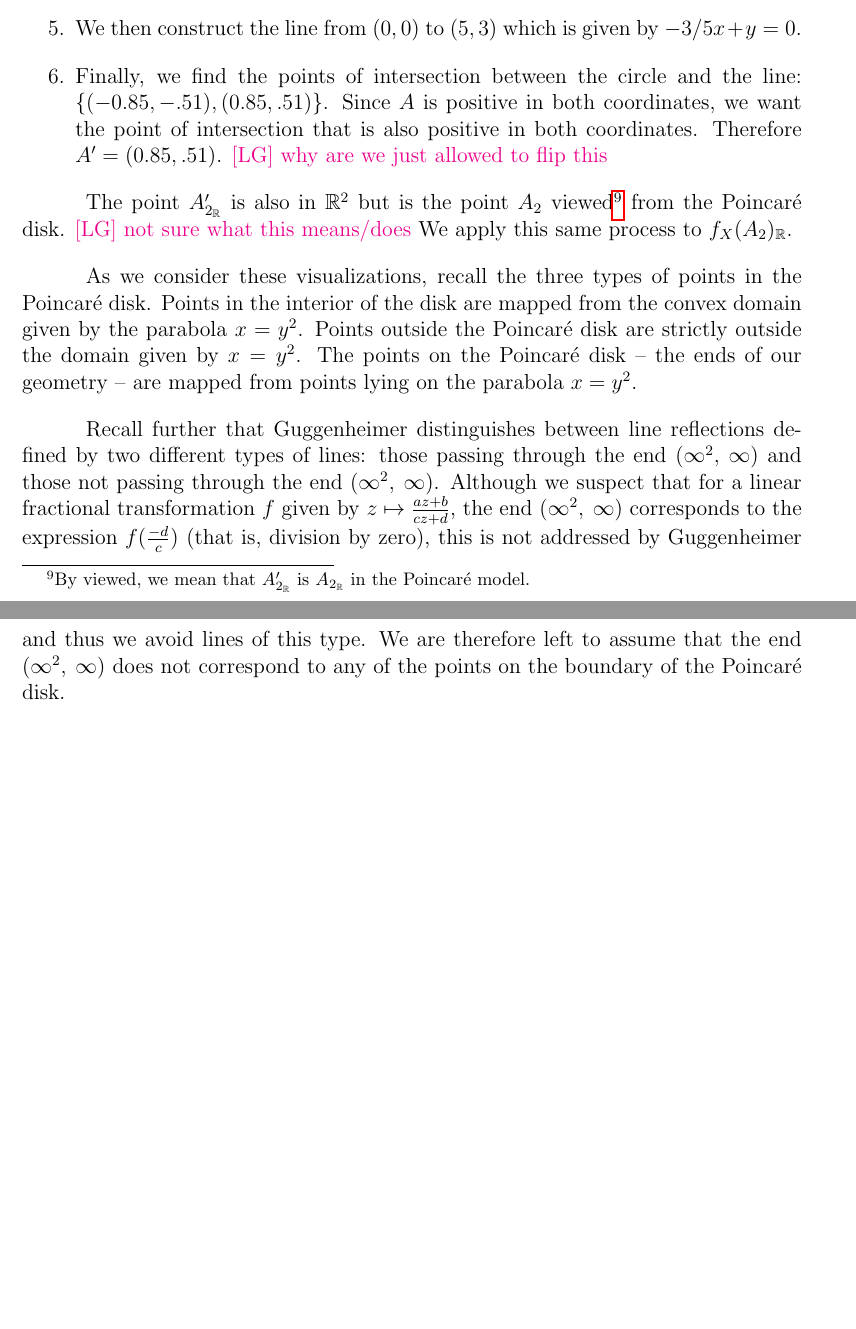
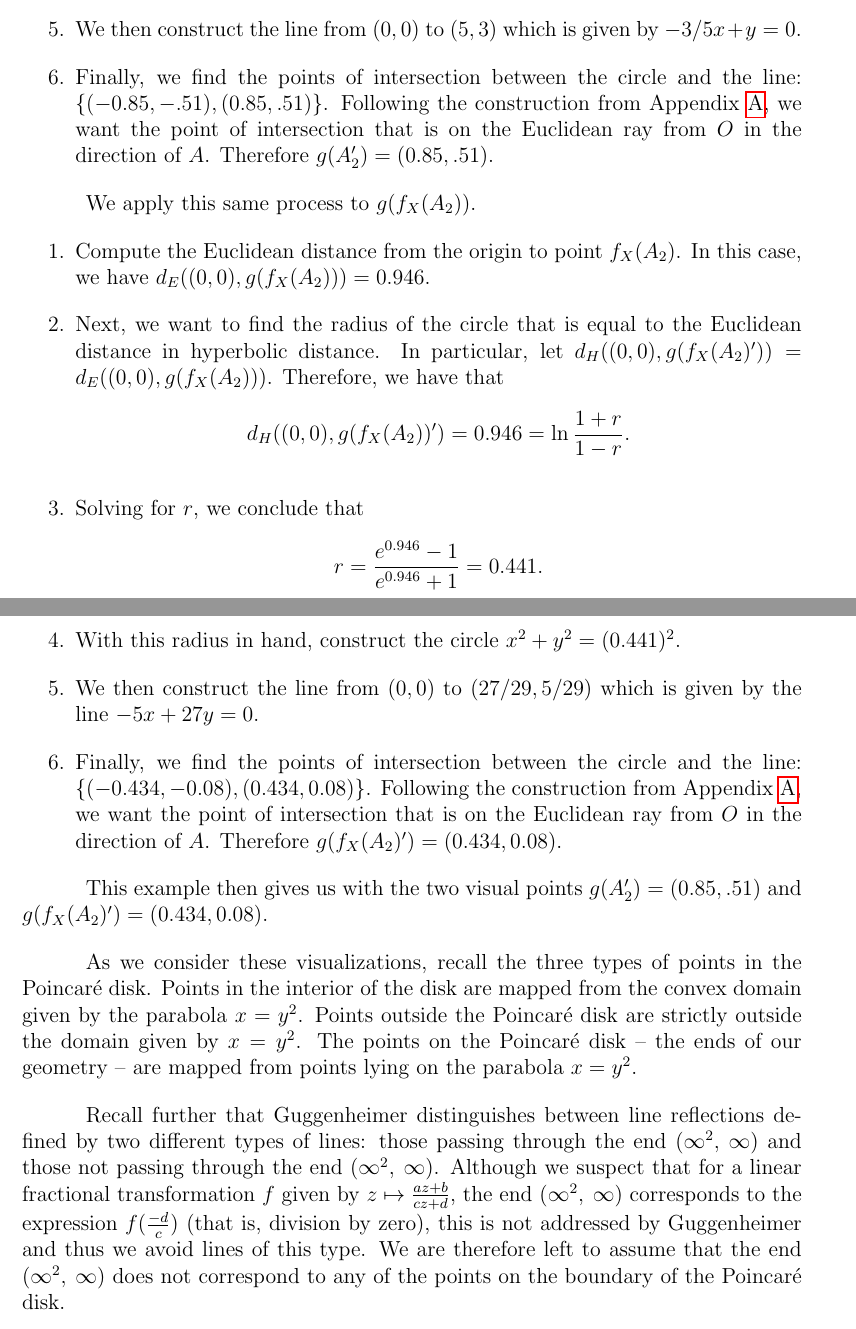
Before and after one commit to blinderm/317-paper, a LaTeX paper (paper/paper/blinderman_anna_goldberg_logan_317_paper.tex): two parts of pages 13 and 14 of 32 before the commit and two parts of pages 13 and 14 of 33 after it, joined at a grey line, cut so that both start at the same text, the shorter picture padded with empty space. Compiled offline with pdfLaTeX.

Commit message:
added more point discussion

```diff
--- a/paper/paper/blinderman_anna_goldberg_logan_317_paper.tex
+++ b/paper/paper/blinderman_anna_goldberg_logan_317_paper.tex
@@ -439,10 +439,28 @@ We now go forth to visualize $f_X(A_2)$. First, we take $A_2$ and $f_X(A_2)$ and
 	\]
 	\item With this radius in hand, construct the circle $x^2 + y^2 = (0.99417)^2$.
 	\item We then construct the line from $(0,0)$ to $(5,3)$ which is given by $-3/5x + y = 0$.
-	\item Finally, we find the points of intersection between the circle and the line: $\{(-0.85,-.51),(0.85,.51)\}$. Since $A$ is positive in both coordinates, we want the point of intersection that is also positive in both coordinates. Therefore $A' = (0.85, .51)$. \todo{[LG] why are we just allowed to flip this}
+	\item Finally, we find the points of intersection between the circle and the line: $\{(-0.85,-.51),(0.85,.51)\}$. Following the construction from Appendix \ref{appendixA}, we want the point of intersection that is on the Euclidean ray from $O$ in the direction of $A$. Therefore $g(A_2') = (0.85, .51)$.
 \end{enumerate}
 
-The point $A_{2_\R}'$ is also in $\R^2$ but is the point $A_2$ viewed\footnote{By viewed, we mean that $A_{2_\R}'$ is $A_{2_\R}$ in the \poincare model.} from the \poincare disk. \todo{[LG] not sure what this means/does} We apply this same process to $f_X(A_2)_\R$.
+We apply this same process to $g(f_X(A_2))$.
+
+\begin{enumerate}
+	\item Compute the Euclidean distance from the origin to point $f_X(A_2)$. In this case, we have $d_E((0,0),g(f_X(A_2))) = 0.946$.
+	\item Next, we want to find the radius of the circle that is equal to the Euclidean distance in hyperbolic distance. In particular, let $d_H((0,0), g(f_X(A_2)')) = d_E((0,0), g(f_X(A_2)))$. Therefore, we have that
+	\[
+		d_H((0,0), g(f_X(A_2))') = 0.946 = \ln\frac{1 + r}{1 - r}.
+	\]
+	\item Solving for $r$, we conclude that
+	\[
+		r = \frac{e^{0.946} - 1}{e^{0.946} + 1} = 0.441.
+	\]
+	\item With this radius in hand, construct the circle $x^2 + y^2 = (0.441)^2$.
+	\item We then construct the line from $(0,0)$ to $(27/29,5/29)$ which is given by the line $-5x + 27y = 0$.
+	\item Finally, we find the points of intersection between the circle and the line: $\{(-0.434,-0.08),(0.434,0.08)\}$. Following the construction from Appendix \ref{appendixA}, we want the point of intersection that is on the Euclidean ray from $O$ in the direction of $A$. Therefore $g(f_X(A_2)') = (0.434, 0.08)$.
+\end{enumerate}
+
+This example then gives us with the two visual points $g(A_2') = (0.85, .51)$ and $g(f_X(A_2)') = (0.434, 0.08)$.
+
 \end{example}
 
 As we consider these visualizations, recall the three types of points in the \poincare disk. Points in the interior of the disk are mapped from the convex domain given by the parabola $x = y^2$. Points outside the \poincare disk are strictly outside the domain given by $x = y^2$. The points on the \poincare disk -- the ends of our geometry -- are mapped from points lying on the parabola $x=y^2$.
```
Also changed, not shown: paper/paper/blinderman_anna_goldberg_logan_317_paper.tex (8 more changed lines).
